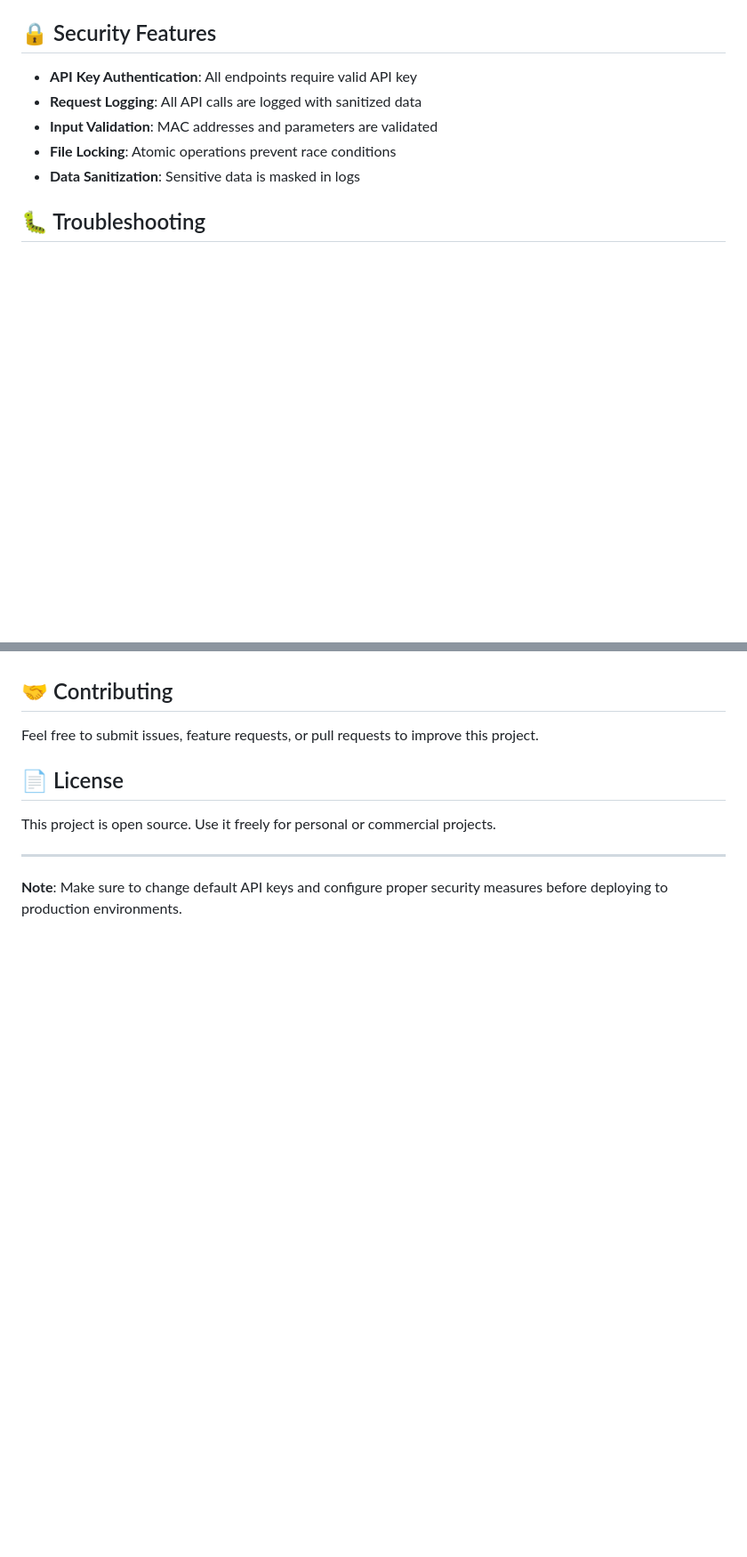
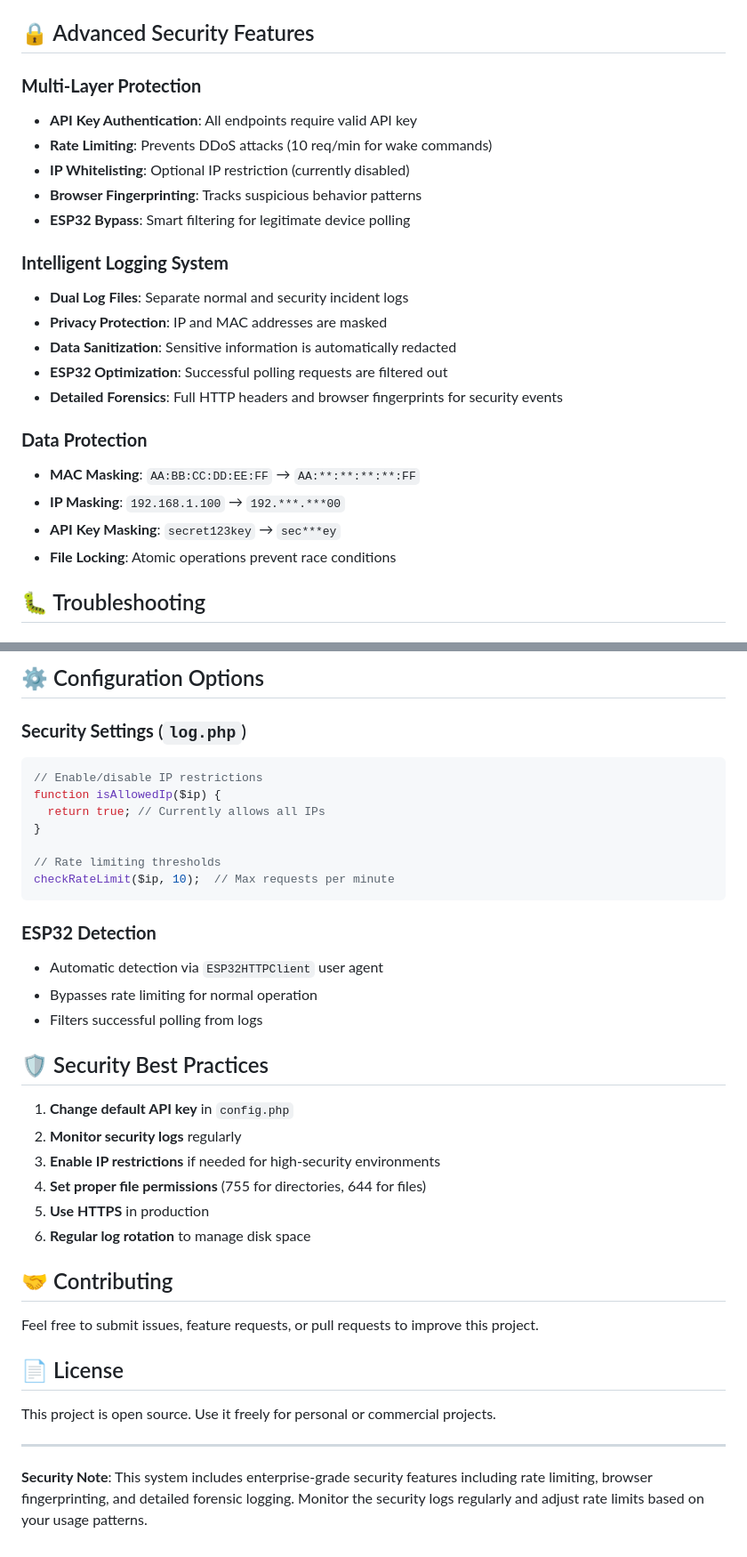
Before and after one commit to yusufcirak/WakeOnLan, a Markdown page: README.md, 2 parts joined by grey strips. Shown at 89% size. Drawn GitHub-style; blank space fills up the shorter version.

````diff
--- a/README.md
+++ b/README.md
@@ -97,13 +102,27 @@ WakeOnLan/
 - `WOL_PORT`: UDP port for wake packets (default: 9)
 - `USE_INSECURE_TLS`: Set to false for production with proper certificates
 
-## 🔒 Security Features
+## 🔒 Advanced Security Features
 
+### **Multi-Layer Protection**
 - **API Key Authentication**: All endpoints require valid API key
-- **Request Logging**: All API calls are logged with sanitized data
-- **Input Validation**: MAC addresses and parameters are validated
+- **Rate Limiting**: Prevents DDoS attacks (10 req/min for wake commands)
+- **IP Whitelisting**: Optional IP restriction (currently disabled)
+- **Browser Fingerprinting**: Tracks suspicious behavior patterns
+- **ESP32 Bypass**: Smart filtering for legitimate device polling
+
+### **Intelligent Logging System**
+- **Dual Log Files**: Separate normal and security incident logs
+- **Privacy Protection**: IP and MAC addresses are masked
+- **Data Sanitization**: Sensitive information is automatically redacted
+- **ESP32 Optimization**: Successful polling requests are filtered out
+- **Detailed Forensics**: Full HTTP headers and browser fingerprints for security events
+
+### **Data Protection**
+- **MAC Masking**: `AA:BB:CC:DD:EE:FF` → `AA:**:**:**:**:FF`
+- **IP Masking**: `192.168.1.100` → `192.***.***00`
+- **API Key Masking**: `secret123key` → `sec***ey`
 - **File Locking**: Atomic operations prevent race conditions
-- **Data Sanitization**: Sensitive data is masked in logs
 
 ## 🐛 Troubleshooting
 
@@ -155,3 +211,29 @@ All API requests are logged to `logs/requests.log` with:
+## ⚙️ Configuration Options
+
+### **Security Settings** (`log.php`)
+```php
+// Enable/disable IP restrictions
+function isAllowedIp($ip) {
+  return true; // Currently allows all IPs
+}
+
+// Rate limiting thresholds
+checkRateLimit($ip, 10);  // Max requests per minute
+```
+
+### **ESP32 Detection**
+- Automatic detection via `ESP32HTTPClient` user agent
+- Bypasses rate limiting for normal operation
+- Filters successful polling from logs
+
+## 🛡️ Security Best Practices
+
+1. **Change default API key** in `config.php`
+2. **Monitor security logs** regularly
+3. **Enable IP restrictions** if needed for high-security environments
+4. **Set proper file permissions** (755 for directories, 644 for files)
+5. **Use HTTPS** in production
+6. **Regular log rotation** to manage disk space
 
 ## 🤝 Contributing
 
@@ -163,4 +245,4 @@ This project is open source. Use it freely for personal or commercial projects.
 
 ---
 
-**Note**: Make sure to change default API keys and configure proper security measures before deploying to production environments.
+**Security Note**: This system includes enterprise-grade security features including rate limiting, browser fingerprinting, and detailed forensic logging. Monitor the security logs regularly and adjust rate limits based on your usage patterns.
````
Also changed, not shown: other parts of README.md (+51 -9 lines).
